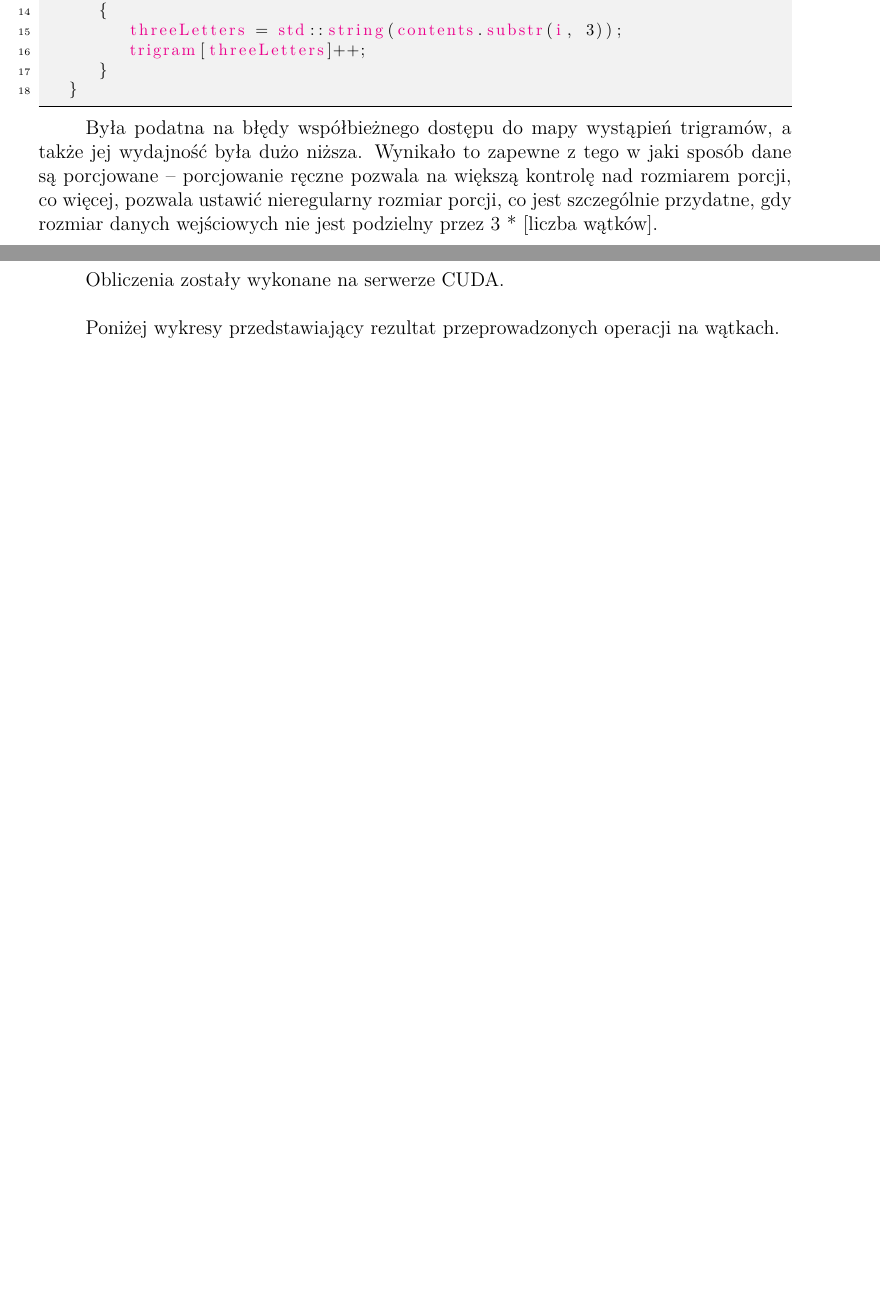
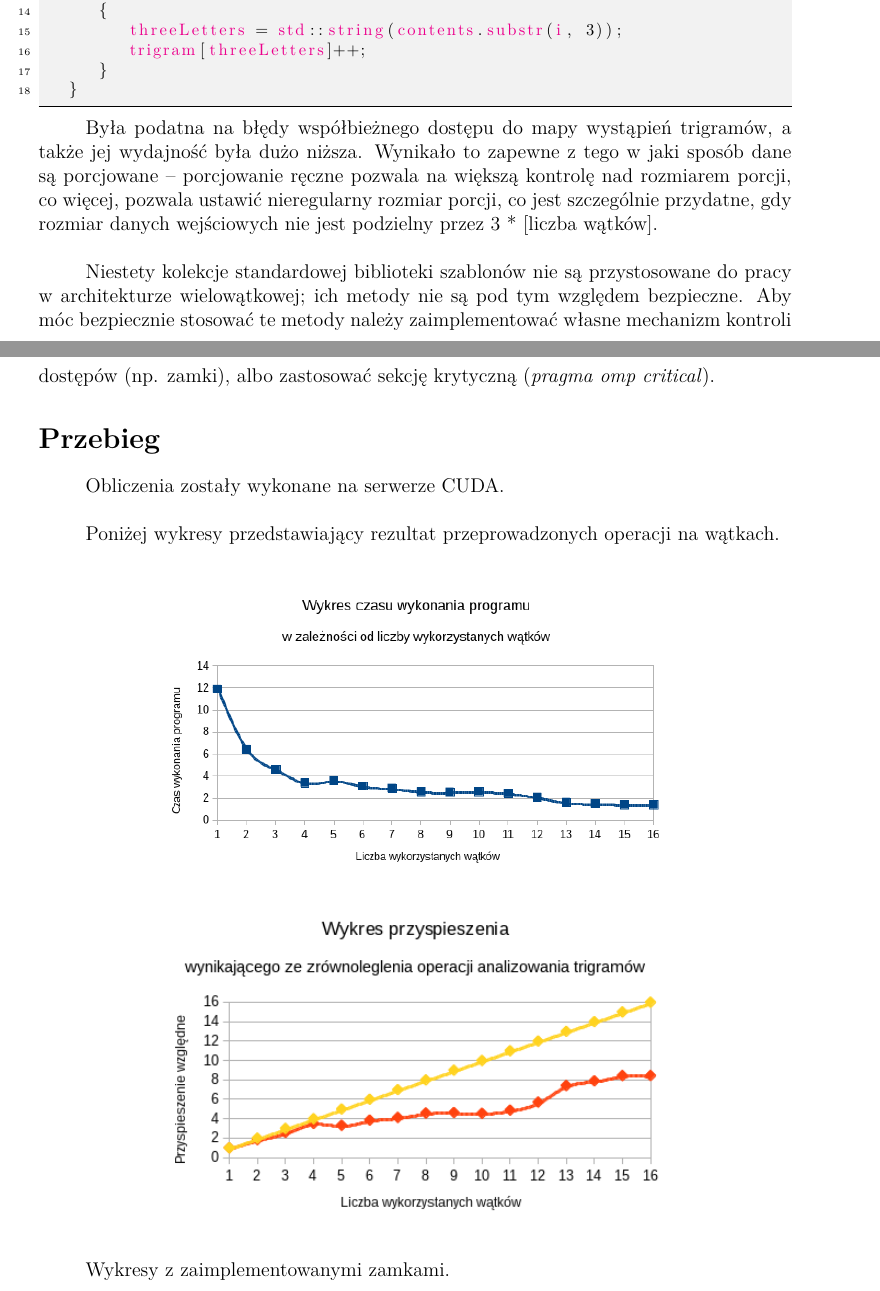
Before and after one commit to M4GiK/prir-laboratories, a LaTeX document (lab2/zad3/dok.tex): two parts of pages 1 and 2 of 2 before the commit and two parts of pages 1 and 2 of 3 after it, joined at a grey line, cut so that both start at the same text, the shorter picture padded with empty space. The pictures show the PDF file lab2/zad3/dok.pdf that the author committed with the source.

Commit message:
Update documentations zad3, zad4

```diff
--- a/lab2/zad3/dok.tex
+++ b/lab2/zad3/dok.tex
@@ -108,6 +108,9 @@ Wcześniejsza implementacja:
 \end{lstlisting}
 
 Była podatna na błędy współbieżnego dostępu do mapy wystąpień trigramów, a także jej wydajność była dużo niższa. Wynikało to zapewne z tego w jaki sposób dane są porcjowane – porcjowanie ręczne pozwala na większą kontrolę nad rozmiarem porcji, co więcej, pozwala ustawić nieregularny rozmiar porcji, co jest szczególnie przydatne, gdy rozmiar danych wejściowych nie jest podzielny przez 3 * [liczba wątków].
+\\
+
+Niestety kolekcje standardowej biblioteki szablonów nie są przystosowane do pracy w architekturze wielowątkowej; ich metody nie są pod tym względem bezpieczne. Aby móc bezpiecznie stosować te metody należy zaimplementować własne mechanizm kontroli dostępów (np. zamki), albo zastosować sekcję krytyczną (\emph{pragma omp critical}).
 
 
 \section*{Przebieg}
@@ -126,3 +129,8 @@ Poniżej wykresy przedstawiający rezultat przeprowadzonych operacji na wątkach
 \includegraphics[width=0.7\textwidth]{data/przyspieszenie.png}
 \end{center}
 
+Wykresy z zaimplementowanymi zamkami.
+\\
+\begin{center}
+\includegraphics[width=0.7\textwidth]{data/wykonanie_2.png}
+\end{center}
```
Also changed, not shown: lab2/zad4/dok.tex (+1 -1 lines), lab2/zad3/dok.pdf, lab2/zad4/dok.pdf, lab2/zad3/dok.tex (5 more changed lines).
